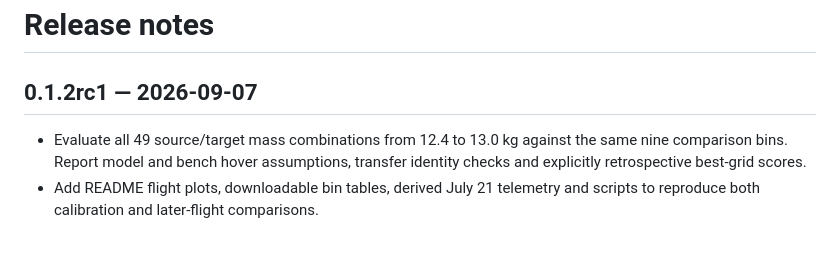
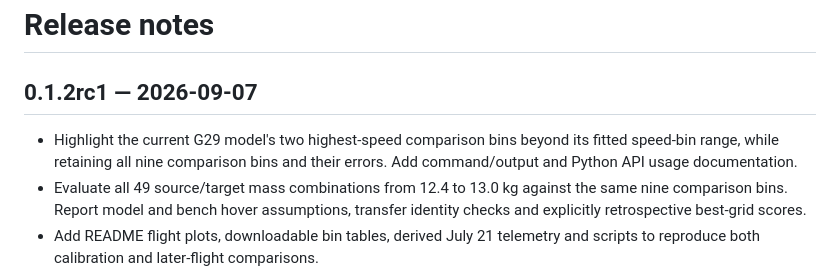
Before and after one commit to tzi4/Multicopter_Battery_and_Range_Calculations, a Markdown page: CHANGELOG.md, the part around the change. Rendered like a GitHub page; blank space fills up the shorter version.

```diff
--- a/CHANGELOG.md
+++ b/CHANGELOG.md
@@ -2,6 +2,9 @@
 
 ## 0.1.2rc1 — 2026-09-07
 
+- Highlight the current G29 model's two highest-speed comparison bins beyond
+  its fitted speed-bin range, while retaining all nine comparison bins and
+  their errors. Add command/output and Python API usage documentation.
 - Evaluate all 49 source/target mass combinations from 12.4 to 13.0 kg against
   the same nine comparison bins. Report model and bench hover assumptions,
   transfer identity checks and explicitly retrospective best-grid scores.
```
Also changed, not shown: README.md (+56 -24 lines), docs/USAGE.md (added, +135 -0 lines), docs/assets/validation.png, 3 other files.
